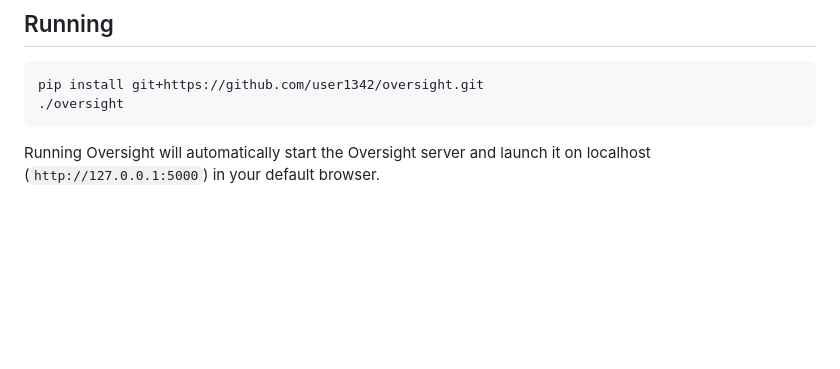
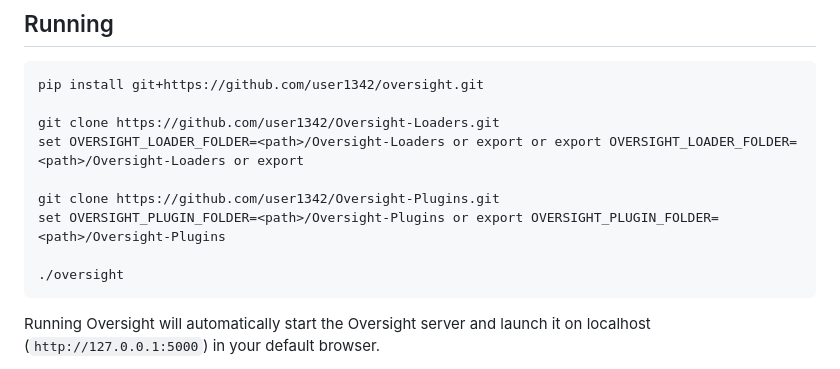
Before and after one commit to user1342/Oversight, a Markdown page: README.md, the part around the change. GitHub-like rendering; blank space fills up the shorter version.

````diff
--- a/README.md
+++ b/README.md
@@ -39,6 +39,13 @@ Oversight requires Nvidia CUDA. Follow the steps below:
 
 ```
 pip install git+https://github.com/user1342/oversight.git
+
+git clone https://github.com/user1342/Oversight-Loaders.git
+set OVERSIGHT_LOADER_FOLDER=<path>/Oversight-Loaders or export or export OVERSIGHT_LOADER_FOLDER=<path>/Oversight-Loaders or export
+
+git clone https://github.com/user1342/Oversight-Plugins.git
+set OVERSIGHT_PLUGIN_FOLDER=<path>/Oversight-Plugins or export OVERSIGHT_PLUGIN_FOLDER=<path>/Oversight-Plugins
+
 ./oversight
 ```
 Running Oversight will automatically start the Oversight server and launch it on localhost (```http://127.0.0.1:5000```) in your default browser.
````
